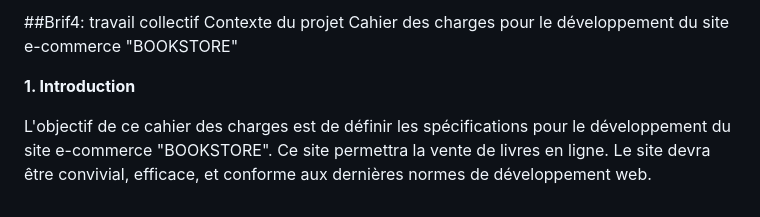
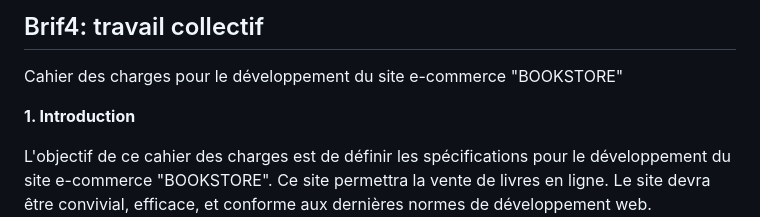
Before and after one commit to sanaa-ennaji/BookStore, a Markdown page: README.md, the part around the change. Rendered like a GitHub page.

```diff
--- a/README.md
+++ b/README.md
@@ -1,5 +1,5 @@
-##Brif4: travail collectif
-Contexte du projet
+## Brif4: travail collectif
+
 Cahier des charges pour le développement du site e-commerce "BOOKSTORE"
 
 **1. Introduction**
```
